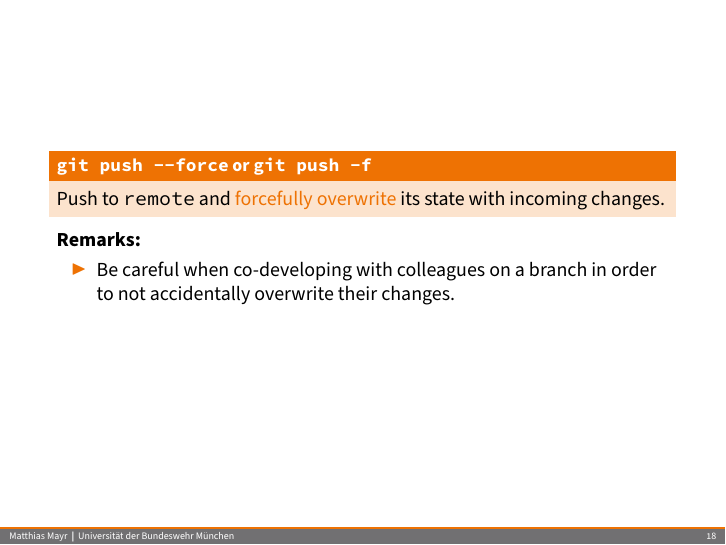
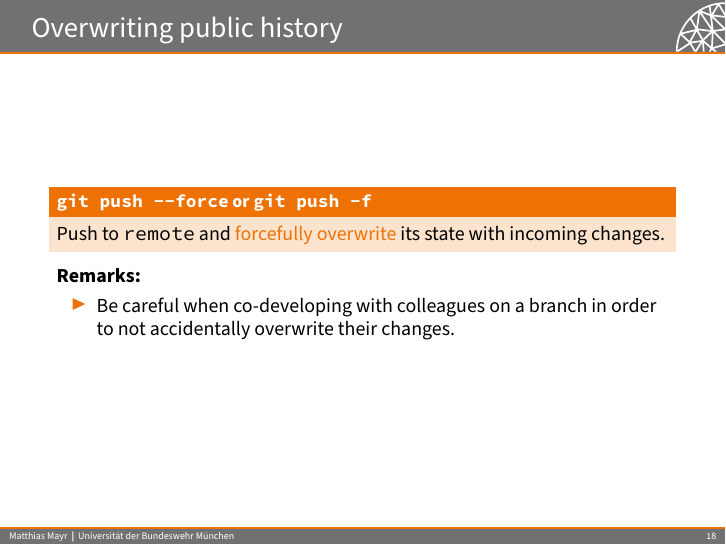
Before and after one commit to mayrmt/intro_git, LaTeX slides (main.tex, which reads content.tex): page 27 of 27. Compiled offline with pdfLaTeX.

Commit message:
Add missing frame title

```diff
--- a/content.tex
+++ b/content.tex
@@ -338,7 +338,7 @@ Abort an ongoing rebase operation and return to the state prior to starting the
 
 \end{frame}
 
-\begin{frame}
+\begin{frame}{Overwriting public history}
 \begin{block}{\code{git push {\ddash}force} or \code{git push -f}}
 Push to \code{remote} and \structure{forcefully overwrite} its state with incoming changes.
 \end{block}
```
